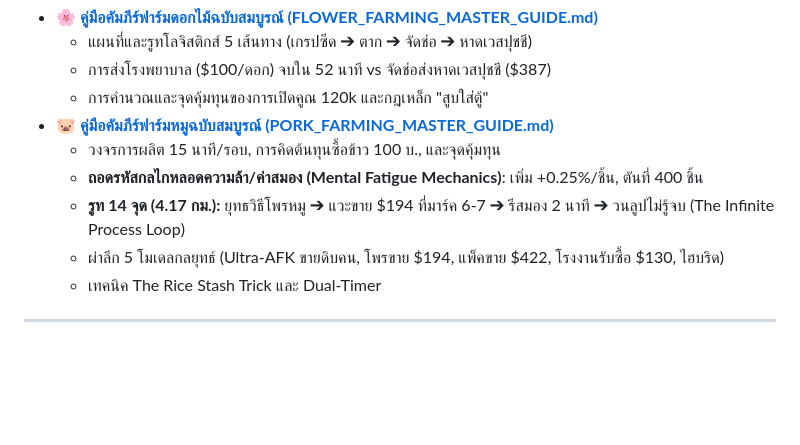
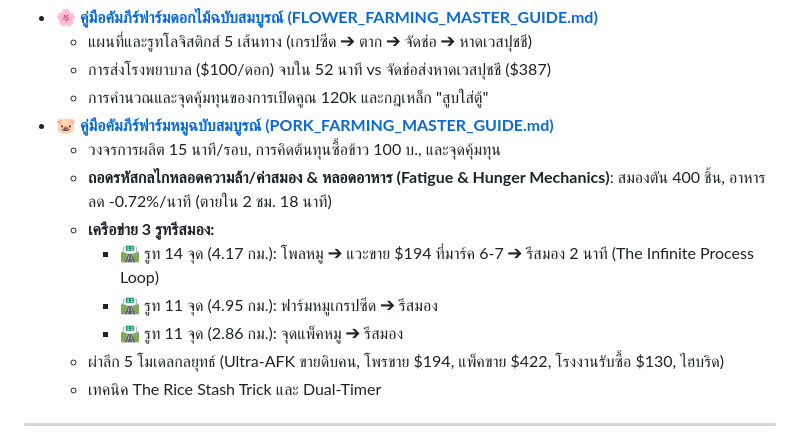
Before and after one commit to MatTew-png/runtown-wiki, a Markdown page: README.md, the part around the change. GitHub-like rendering; blank space fills up the shorter version.

Commit message:
docs: update README with 3 reset routes and hunger mechanics

```diff
--- a/README.md
+++ b/README.md
@@ -29,8 +29,11 @@ epic-euclid/
   * การคำนวณและจุดคุ้มทุนของการเปิดคูณ 120k และกฎเหล็ก "สูบใส่ตู้"
 * 🐷 **[คู่มือคัมภีร์ฟาร์มหมูฉบับสมบูรณ์ (PORK_FARMING_MASTER_GUIDE.md)](file:///C:/Users/_newgen/Documents/antigravity/epic-euclid/docs/PORK_FARMING_MASTER_GUIDE.md)**
   * วงจรการผลิต 15 นาที/รอบ, การคิดต้นทุนซื้อข้าว 100 บ., และจุดคุ้มทุน
-  * **ถอดรหัสกลไกหลอดความล้า/ค่าสมอง (Mental Fatigue Mechanics)**: เพิ่ม +0.25%/ชิ้น, ตันที่ 400 ชิ้น
-  * **รูท 14 จุด (4.17 กม.):** ยุทธวิธีโพรหมู ➔ แวะขาย $194 ที่มาร์ค 6-7 ➔ รีสมอง 2 นาที ➔ วนลูปไม่รู้จบ (The Infinite Process Loop)
+  * **ถอดรหัสกลไกหลอดความล้า/ค่าสมอง & หลอดอาหาร (Fatigue & Hunger Mechanics)**: สมองตัน 400 ชิ้น, อาหารลด -0.72%/นาที (ตายใน 2 ชม. 18 นาที)
+  * **เครือข่าย 3 รูทรีสมอง:**
+    * 🛣️ รูท 14 จุด (4.17 กม.): โพลหมู ➔ แวะขาย $194 ที่มาร์ค 6-7 ➔ รีสมอง 2 นาที (The Infinite Process Loop)
+    * 🛣️ รูท 11 จุด (4.95 กม.): ฟาร์มหมูเกรปซีด ➔ รีสมอง
+    * 🛣️ รูท 11 จุด (2.86 กม.): จุดแพ็คหมู ➔ รีสมอง
   * ผ่าลึก 5 โมเดลกลยุทธ์ (Ultra-AFK ขายดิบคน, โพรขาย $194, แพ็คขาย $422, โรงงานรับซื้อ $130, ไฮบริด)
   * เทคนิค The Rice Stash Trick และ Dual-Timer
 
```
